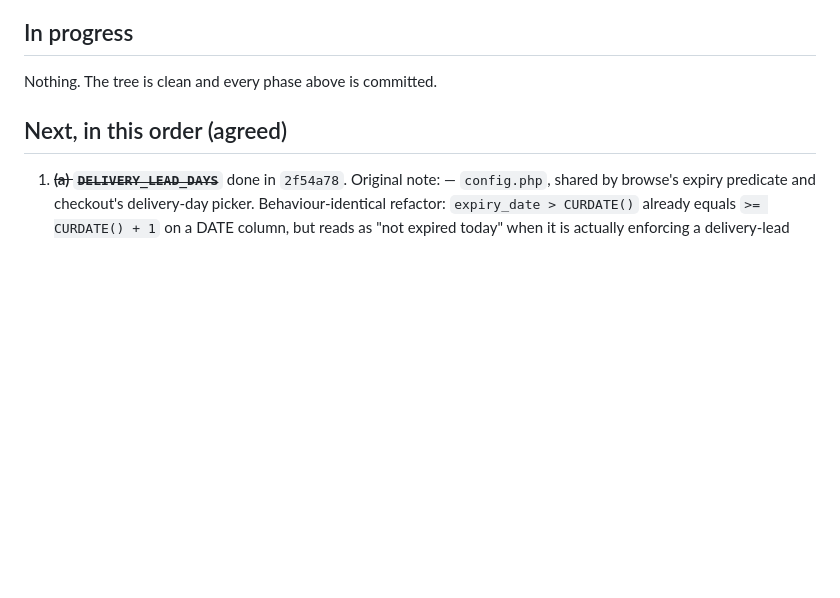
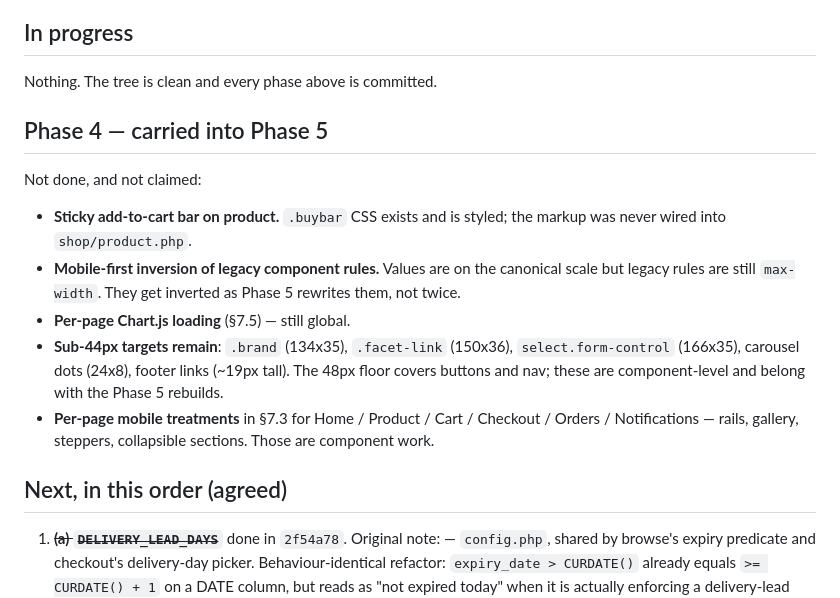
Before and after one commit to william45123/freshmart, a Markdown page: docs/PROGRESS.md, the part around the change. Drawn GitHub-style; blank space fills up the shorter version.

Commit message:
Docs: PROGRESS.md through Phase 4

```diff
--- a/docs/PROGRESS.md
+++ b/docs/PROGRESS.md
@@ -54,6 +54,23 @@ PHP errors, escaping calls unchanged at 819, no duplicate `class` attributes.
 ## In progress
 
 Nothing. The tree is clean and every phase above is committed.
+
+## Phase 4 — carried into Phase 5
+
+Not done, and not claimed:
+- **Sticky add-to-cart bar on product.** `.buybar` CSS exists and is styled;
+  the markup was never wired into `shop/product.php`.
+- **Mobile-first inversion of legacy component rules.** Values are on the
+  canonical scale but legacy rules are still `max-width`. They get inverted as
+  Phase 5 rewrites them, not twice.
+- **Per-page Chart.js loading** (§7.5) — still global.
+- **Sub-44px targets remain**: `.brand` (134x35), `.facet-link` (150x36),
+  `select.form-control` (166x35), carousel dots (24x8), footer links (~19px
+  tall). The 48px floor covers buttons and nav; these are component-level and
+  belong with the Phase 5 rebuilds.
+- **Per-page mobile treatments** in §7.3 for Home / Product / Cart / Checkout /
+  Orders / Notifications — rails, gallery, steppers, collapsible sections. Those
+  are component work.
 
 ## Next, in this order (agreed)
 
```
